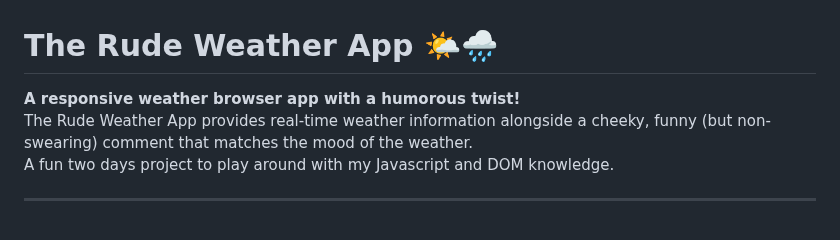
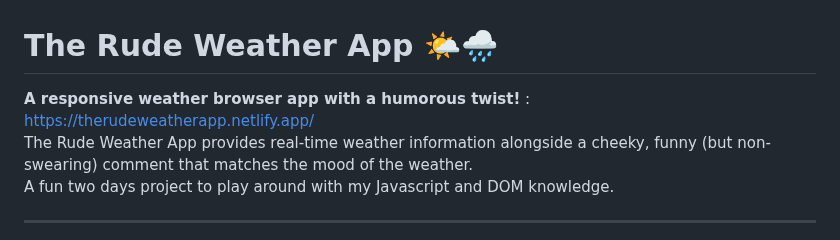
Before and after one commit to MarineCrou/MeteoApp, a Markdown page: ReadMe.md, the part around the change. Drawn GitHub-style.

```diff
--- a/ReadMe.md
+++ b/ReadMe.md
@@ -1,6 +1,6 @@
 # The Rude Weather App 🌤️🌧️
 
-**A responsive weather browser app with a humorous twist!**
+**A responsive weather browser app with a humorous twist!** : https://therudeweatherapp.netlify.app/ <br>
 The Rude Weather App provides real-time weather information alongside a cheeky, funny (but non-swearing) comment that matches the mood of the weather.
 <br>A fun two days project to play around with my Javascript and DOM knowledge.
 
```
